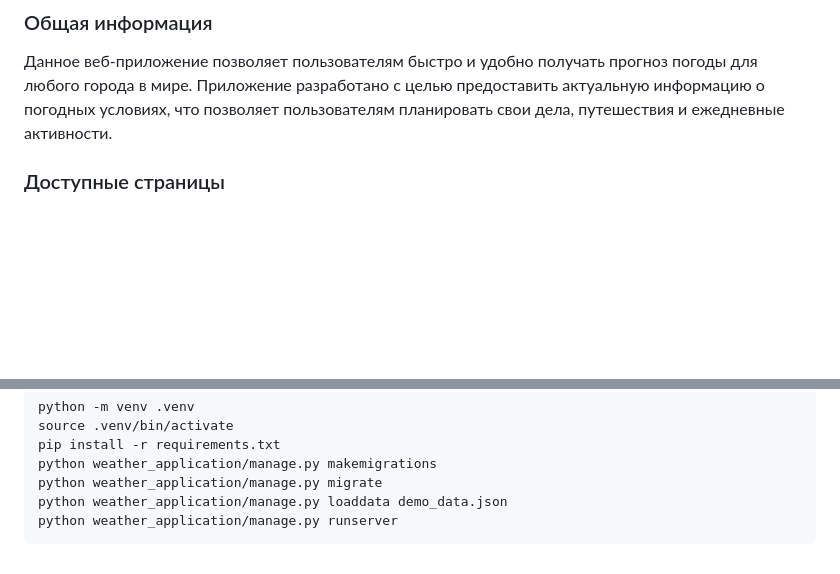
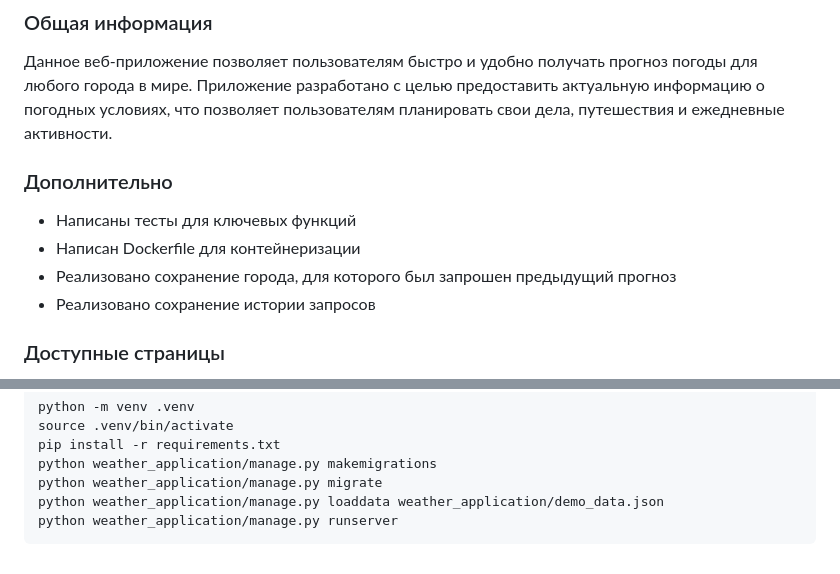
Before and after one commit to sitdoff/weather-forecast, a Markdown page: README.md, 2 parts joined by grey strips. GitHub-like rendering; blank space fills up the shorter version.

````diff
--- a/README.md
+++ b/README.md
@@ -5,6 +5,13 @@
 ### Общая информация
 
 Данное веб-приложение позволяет пользователям быстро и удобно получать прогноз погоды для любого города в мире. Приложение разработано с целью предоставить актуальную информацию о погодных условиях, что позволяет пользователям планировать свои дела, путешествия и ежедневные активности.
+
+### Дополнительно
+
+-   Написаны тесты для ключевых функций
+-   Написан Dockerfile для контейнеризации
+-   Реализовано сохранение города, для которого был запрошен предыдущий прогноз
+-   Реализовано сохранение истории запросов
 
 ### Доступные страницы
 
@@ -97,6 +104,6 @@ source .venv/bin/activate
 pip install -r requirements.txt
 python weather_application/manage.py makemigrations
 python weather_application/manage.py migrate
-python weather_application/manage.py loaddata demo_data.json
+python weather_application/manage.py loaddata weather_application/demo_data.json
 python weather_application/manage.py runserver
 ```
````
